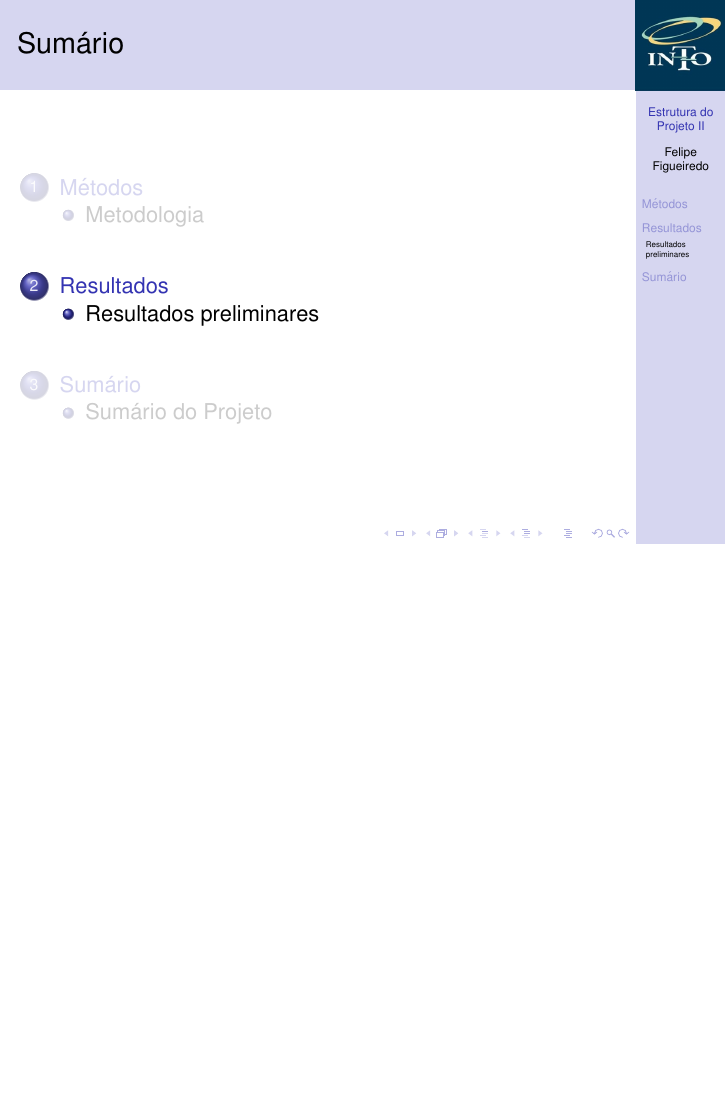
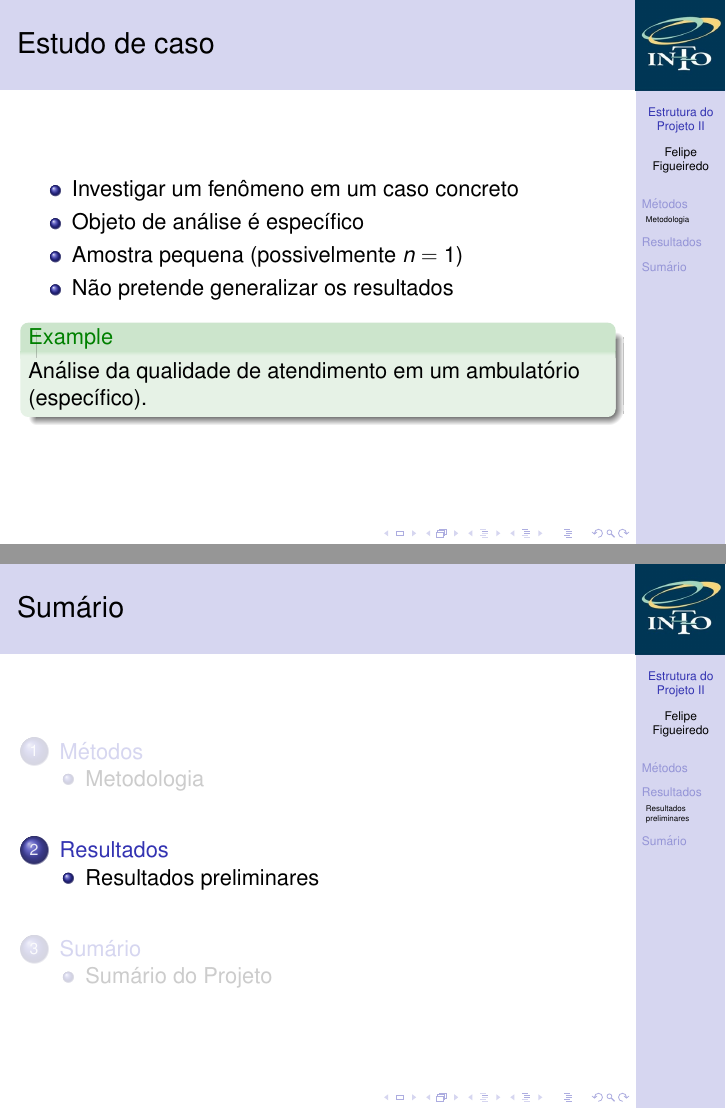
Before and after one commit to philsf/Metodologia_Cientifica, LaTeX slides (Aulas/MC - Aula ProjetoII.tex): page 19 of 20 before the commit and pages 23 and 24 of 25 after it, the two joined at a grey line, the shorter picture padded with empty space. Compiled offline with pdfLaTeX.

Commit message:
* Aulas/MC - Aula ProjetoII.tex: Estudo de caso

```diff
--- a/Aulas/MC - Aula ProjetoII.tex
+++ b/Aulas/MC - Aula ProjetoII.tex
@@ -214,6 +214,18 @@
   Adaptado de: VEduca
 \end{frame}
 
+\begin{frame}{Estudo de caso}
+  \begin{itemize}
+  \item Investigar um fenômeno em um caso concreto
+  \item Objeto de análise é específico
+  \item Amostra pequena (possivelmente $n=1$)
+  \item Não pretende generalizar os resultados
+  \end{itemize}
+  \begin{example}
+    Análise da qualidade de atendimento em um ambulatório (específico).
+  \end{example}
+\end{frame}
+
 \section{Resultados}
 
 \subsection{Resultados preliminares}
```
